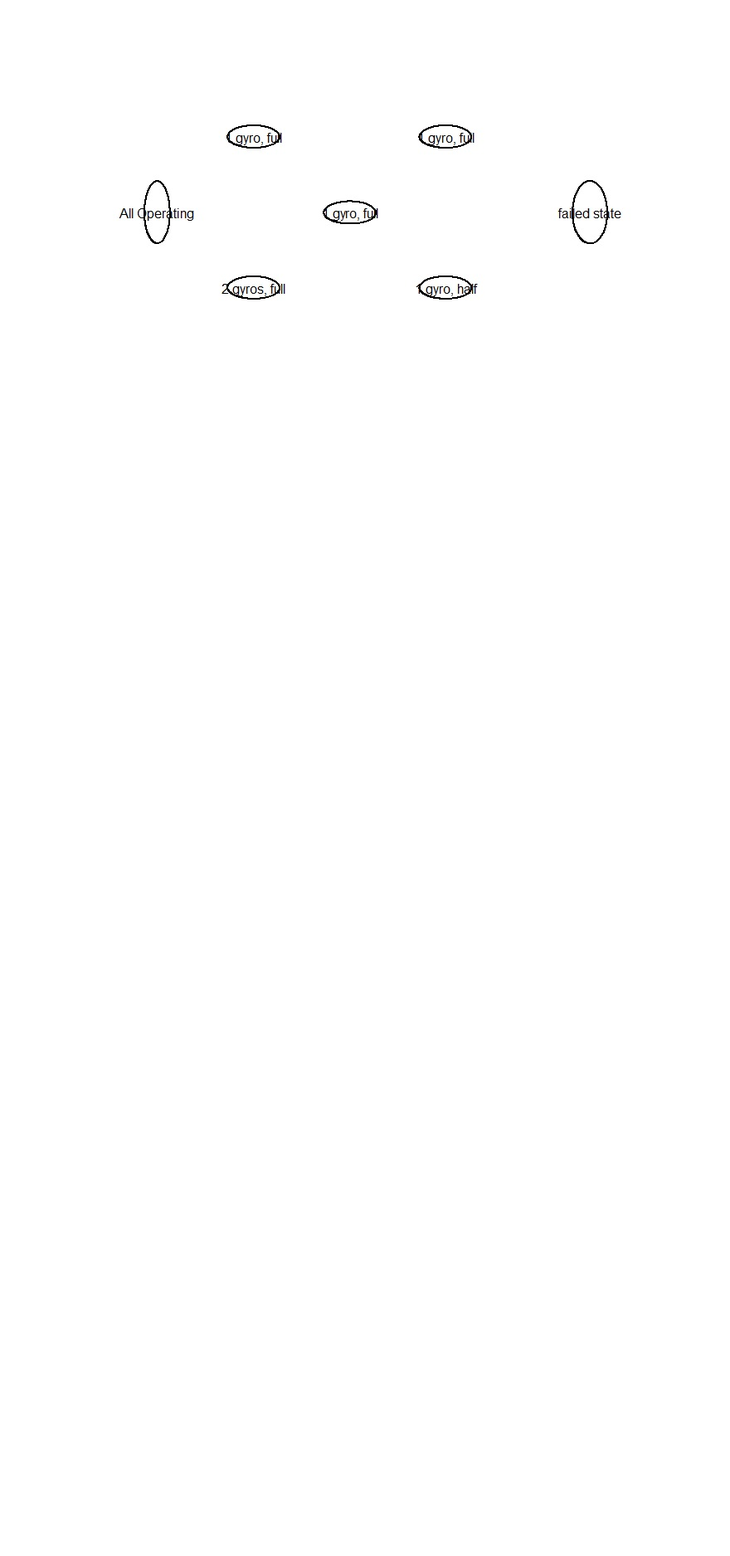
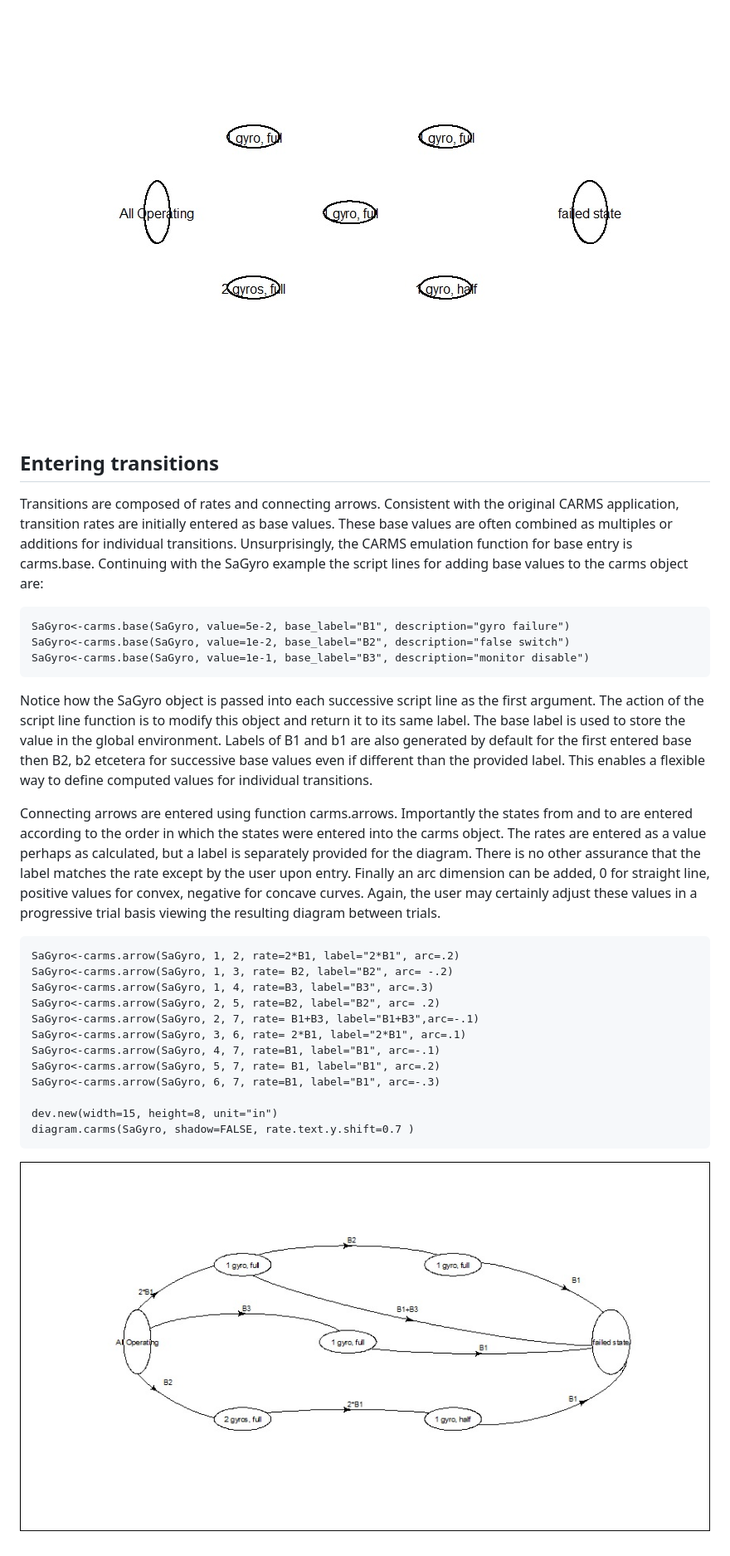
Before and after one commit to jto888/CARMSemu, a Markdown page: README.md, the part around the change printed below. Shown: that part at 83% size. Drawn GitHub-style; pictures changed too: images/SaGyro_diagram2.jpg (added); blank space fills up the shorter version.

Commit message:
finalize full diagram example

```diff
--- a/README.md
+++ b/README.md
@@ -217,2 +220,53 @@ This larger diagram can be resized to suit other means of display.
 
 ![](images/SaGyro_diagram1.jpg)
+
+Entering transitions
+--------------------
+
+Transitions are composed of rates and connecting arrows. Consistent with the
+original CARMS application, transition rates are initially entered as base
+values. These base values are often combined as multiples or additions for
+individual transitions. Unsurprisingly, the CARMS emulation function for base
+entry is carms.base. Continuing with the SaGyro example the script lines for
+adding base values to the carms object are:
+
+~~~~~~~~~~~~~~~~~~~~~~~~~~~~~~~~~~~~~~~~~~~~~~~~~~~~~~~~~~~~~~~~~~~~~~~~~~~~~~~~
+SaGyro<-carms.base(SaGyro, value=5e-2, base_label="B1", description="gyro failure")
+SaGyro<-carms.base(SaGyro, value=1e-2, base_label="B2", description="false switch")
+SaGyro<-carms.base(SaGyro, value=1e-1, base_label="B3", description="monitor disable")
+~~~~~~~~~~~~~~~~~~~~~~~~~~~~~~~~~~~~~~~~~~~~~~~~~~~~~~~~~~~~~~~~~~~~~~~~~~~~~~~~
+
+Notice how the SaGyro object is passed into each successive script line as the
+first argument. The action of the script line function is to modify this object
+and return it to its same label. The base label is used to store the value in
+the global environment.  Labels of B1 and b1 are also generated by default for
+the first entered base then B2, b2 etcetera for successive base values even if
+different than the provided label. This enables a flexible way to define
+computed values for individual transitions.
+
+Connecting arrows are entered using function carms.arrows. Importantly the
+states from and to are entered according to the order in which the states were
+entered into the carms object. The rates are entered as a value perhaps as
+calculated, but a label is separately provided for the diagram. There is no
+other assurance that the label matches the rate except by the user upon entry.
+Finally an arc dimension can be added, 0 for straight line, positive values for
+convex, negative for concave curves. Again, the user may certainly adjust these
+values in a progressive trial basis viewing the resulting diagram between
+trials.
+
+~~~~~~~~~~~~~~~~~~~~~~~~~~~~~~~~~~~~~~~~~~~~~~~~~~~~~~~~~~~~~~~~~~~~~~~~~~~~~~~~
+SaGyro<-carms.arrow(SaGyro, 1, 2, rate=2*B1, label="2*B1", arc=.2)
+SaGyro<-carms.arrow(SaGyro, 1, 3, rate= B2, label="B2", arc= -.2)
+SaGyro<-carms.arrow(SaGyro, 1, 4, rate=B3, label="B3", arc=.3)
+SaGyro<-carms.arrow(SaGyro, 2, 5, rate=B2, label="B2", arc= .2)
+SaGyro<-carms.arrow(SaGyro, 2, 7, rate= B1+B3, label="B1+B3",arc=-.1)
+SaGyro<-carms.arrow(SaGyro, 3, 6, rate= 2*B1, label="2*B1", arc=.1)
+SaGyro<-carms.arrow(SaGyro, 4, 7, rate=B1, label="B1", arc=-.1)
+SaGyro<-carms.arrow(SaGyro, 5, 7, rate= B1, label="B1", arc=.2)
+SaGyro<-carms.arrow(SaGyro, 6, 7, rate=B1, label="B1", arc=-.3)
+
+dev.new(width=15, height=8, unit="in")
+diagram.carms(SaGyro, shadow=FALSE, rate.text.y.shift=0.7 )
+~~~~~~~~~~~~~~~~~~~~~~~~~~~~~~~~~~~~~~~~~~~~~~~~~~~~~~~~~~~~~~~~~~~~~~~~~~~~~~~~
+
+![](images/SaGyro_diagram2.jpg)
```
Also changed, not shown: other parts of README.md (+4 -1 lines).
